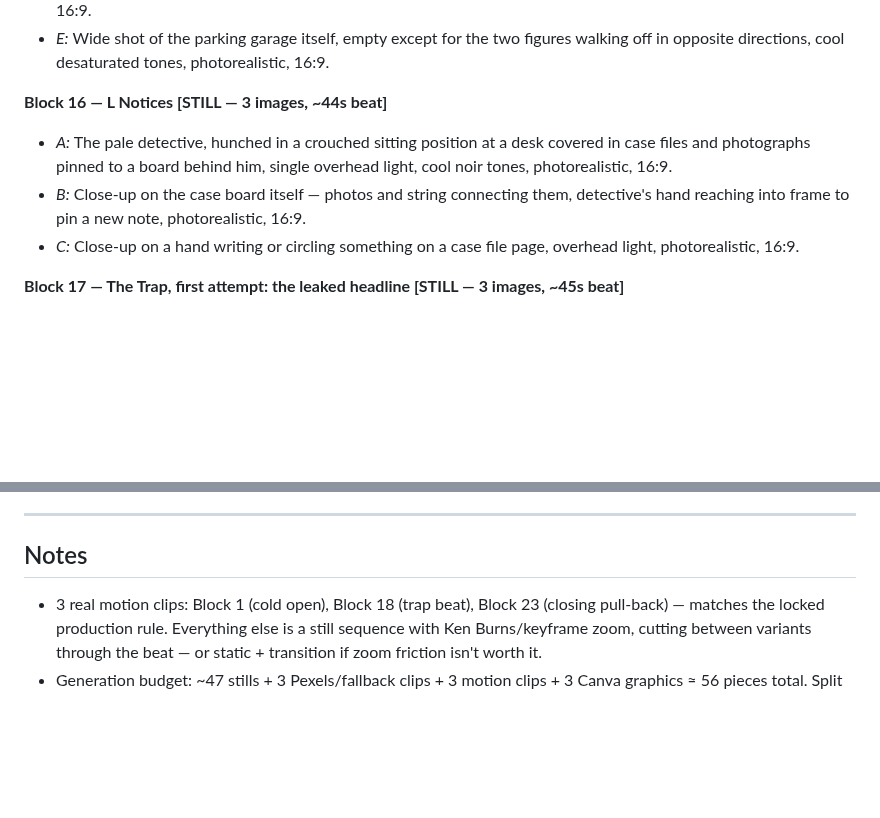
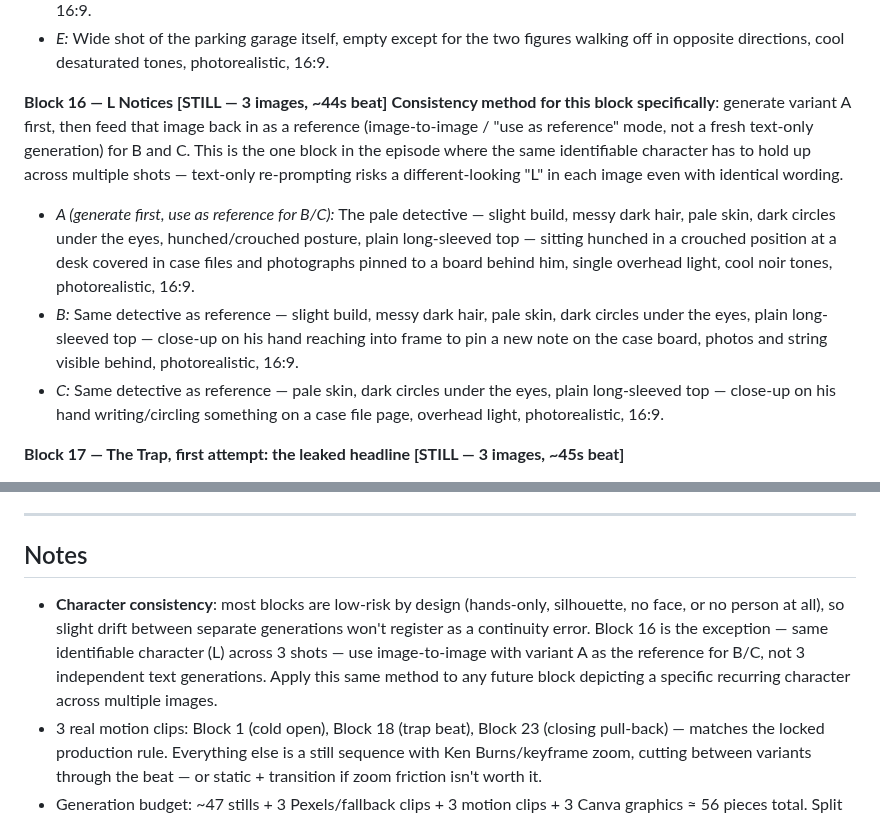
Before and after one commit to labis01/Y-channel, a Markdown page: scripts/episode-001-image-video-prompts.md, 2 parts joined by grey strips. GitHub-like rendering; blank space fills up the shorter version.

Commit message:
Fix character consistency gap: rewrite Block 16 variants with full descriptor + image-to-image reference method; lock as standing rule

```diff
--- a/scripts/episode-001-image-video-prompts.md
+++ b/scripts/episode-001-image-video-prompts.md
@@ -164,12 +164,20 @@ coverage, don't compress it into one or two frames.
   opposite directions, cool desaturated tones, photorealistic, 16:9.
 
 **Block 16 — L Notices [STILL — 3 images, ~44s beat]**
-- *A:* The pale detective, hunched in a crouched sitting position at a desk covered in case files
-  and photographs pinned to a board behind him, single overhead light, cool noir tones,
-  photorealistic, 16:9.
-- *B:* Close-up on the case board itself — photos and string connecting them, detective's hand
-  reaching into frame to pin a new note, photorealistic, 16:9.
-- *C:* Close-up on a hand writing or circling something on a case file page, overhead light,
+**Consistency method for this block specifically**: generate variant A first, then feed that image
+back in as a reference (image-to-image / "use as reference" mode, not a fresh text-only
+generation) for B and C. This is the one block in the episode where the same identifiable
+character has to hold up across multiple shots — text-only re-prompting risks a different-looking
+"L" in each image even with identical wording.
+- *A (generate first, use as reference for B/C):* The pale detective — slight build, messy dark
+  hair, pale skin, dark circles under the eyes, hunched/crouched posture, plain long-sleeved top —
+  sitting hunched in a crouched position at a desk covered in case files and photographs pinned to
+  a board behind him, single overhead light, cool noir tones, photorealistic, 16:9.
+- *B:* Same detective as reference — slight build, messy dark hair, pale skin, dark circles under
+  the eyes, plain long-sleeved top — close-up on his hand reaching into frame to pin a new note on
+  the case board, photos and string visible behind, photorealistic, 16:9.
+- *C:* Same detective as reference — pale skin, dark circles under the eyes, plain long-sleeved
+  top — close-up on his hand writing/circling something on a case file page, overhead light,
   photorealistic, 16:9.
 
 **Block 17 — The Trap, first attempt: the leaked headline [STILL — 3 images, ~45s beat]**
@@ -224,6 +232,12 @@ blue-grey desaturated grade, photorealistic, 16:9.
 ---
 
 ## Notes
+- **Character consistency**: most blocks are low-risk by design (hands-only, silhouette, no face,
+  or no person at all), so slight drift between separate generations won't register as a
+  continuity error. Block 16 is the exception — same identifiable character (L) across 3 shots —
+  use image-to-image with variant A as the reference for B/C, not 3 independent text generations.
+  Apply this same method to any future block depicting a specific recurring character across
+  multiple images.
 - 3 real motion clips: Block 1 (cold open), Block 18 (trap beat), Block 23 (closing pull-back) —
   matches the locked production rule. Everything else is a still sequence with Ken
   Burns/keyframe zoom, cutting between variants through the beat — or static + transition if zoom
```
Also changed, not shown: CLAUDE.md (+9 -0 lines).
